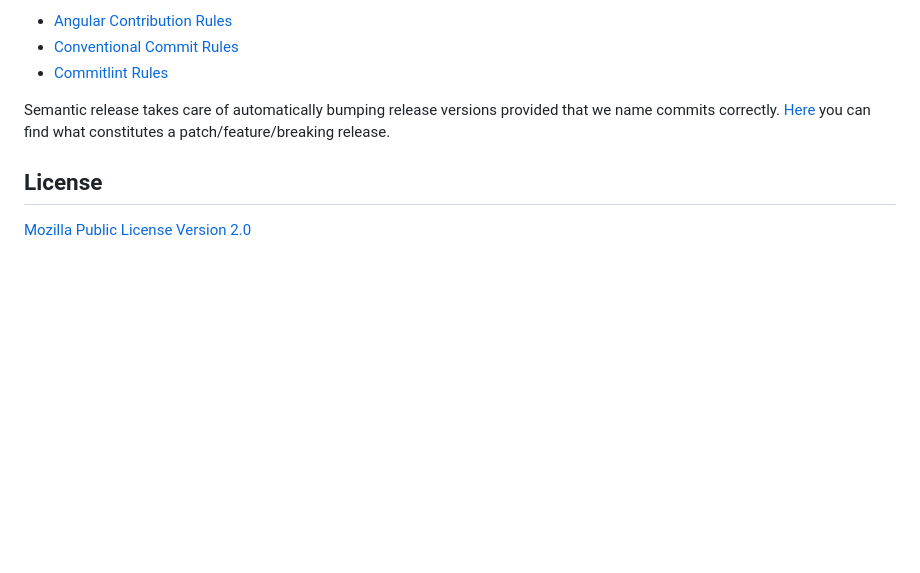
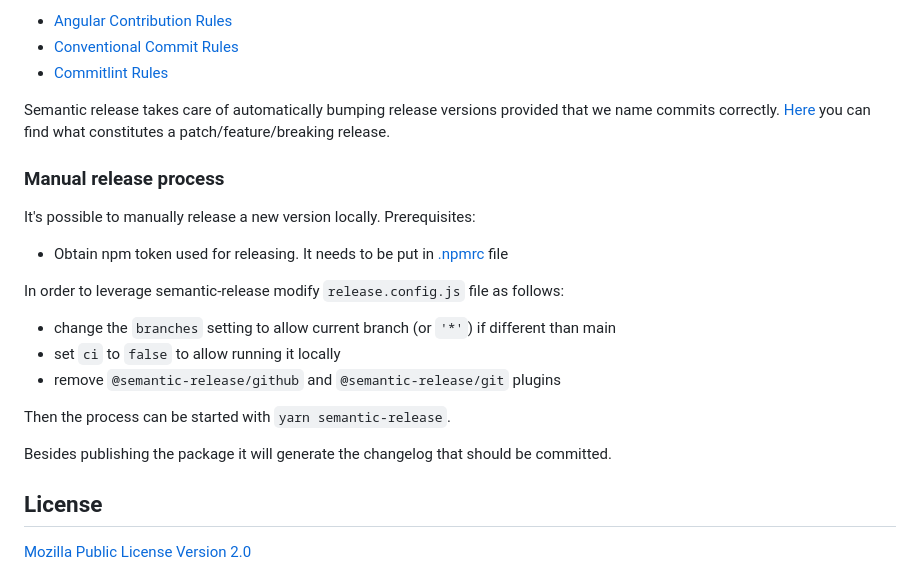
Before and after one commit to dreamstechnology/dreams-web-sdk, a Markdown page: README.md, the part around the change. GitHub-like rendering; blank space fills up the shorter version.

Commit message:
Docs: manual release (#59)
* docs: manual release

* docs: remove link

---------

Co-authored-by: Olof Karlsson <olof.karlsson@getdreams.com>

```diff
--- a/README.md
+++ b/README.md
@@ -105,6 +105,21 @@ We use commitlint to make sure commit messages adhere to certain rules. These ar
 Semantic release takes care of automatically bumping release versions provided that we name commits correctly.
 [Here](https://github.com/semantic-release/semantic-release#commit-message-format) you can find what constitutes a patch/feature/breaking release.
 
+### Manual release process
+
+It's possible to manually release a new version locally.
+Prerequisites:
+- Obtain npm token used for releasing. It needs to be put in [.npmrc](https://docs.npmjs.com/cli/v10/configuring-npm/npmrc#auth-related-configuration) file
+
+In order to leverage semantic-release modify `release.config.js` file as follows:
+- change the `branches` setting to allow current branch (or `'*'`) if different than main
+- set `ci` to `false` to allow running it locally
+- remove `@semantic-release/github` and `@semantic-release/git` plugins
+
+Then the process can be started with `yarn semantic-release`.
+
+Besides publishing the package it will generate the changelog that should be committed.
+
 ## License
 
 [Mozilla Public License Version 2.0](LICENSE)
```
